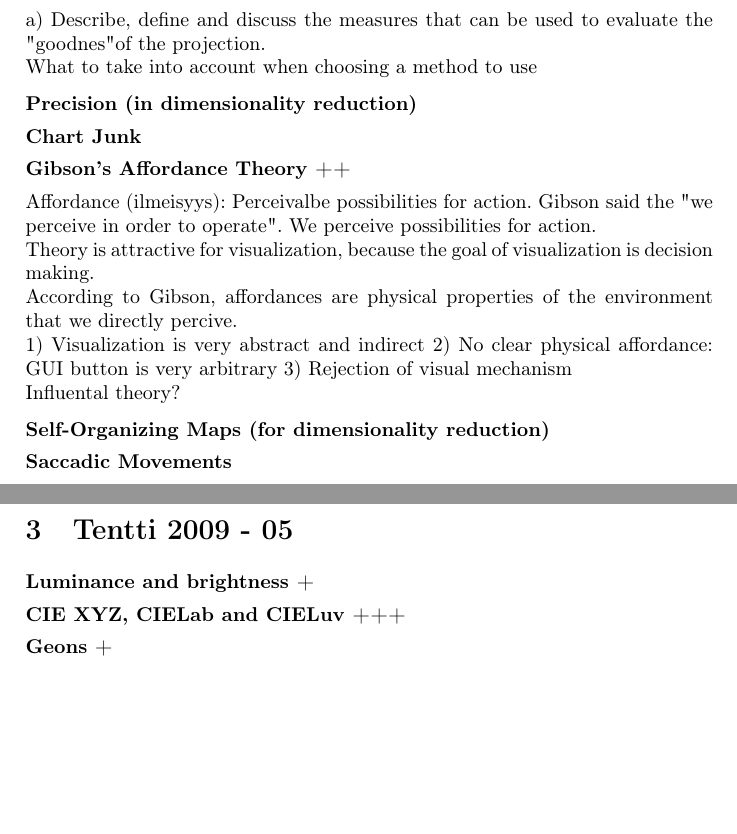
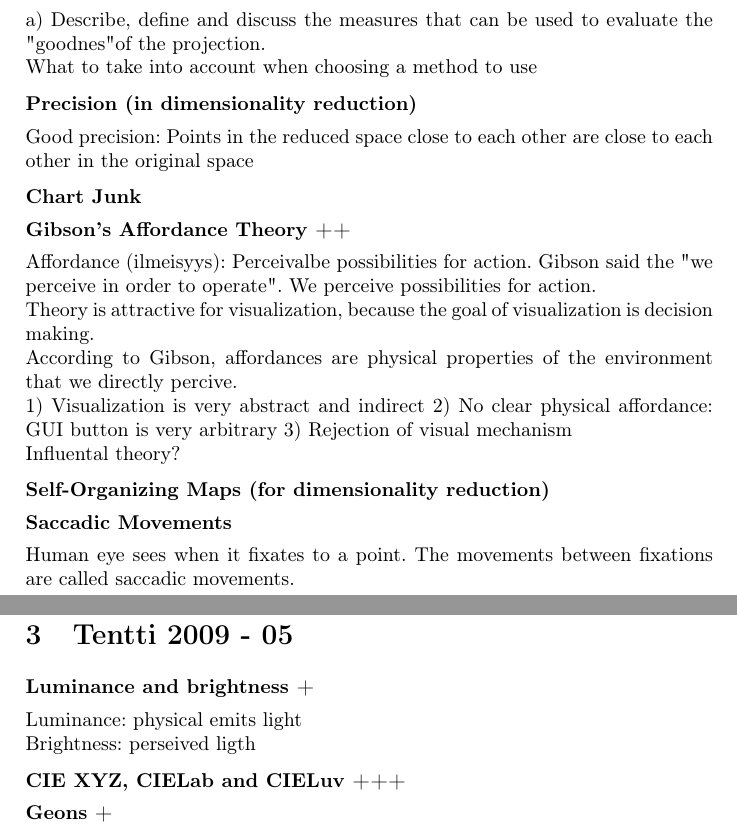
Before and after one commit to rap1ds/infoviz, a LaTeX document (dippa.tex): two parts of pages 3 and 4 of 6 before the commit and two parts of pages 3 and 5 of 6 after it, joined at a grey line, cut so that both start at the same text, the shorter picture padded with empty space. Compiled offline with pdfLaTeX.

Commit message:
"Update"

```diff
--- a/dippa.tex
+++ b/dippa.tex
@@ -146,6 +148,8 @@ What to take into account when choosing a method to use
 
 \subsection{Precision (in dimensionality reduction)}
 
+Good precision: Points in the reduced space close to each other are close to each other in the original space
+
 \subsection{Chart Junk}
 
 \subsection{Gibson's Affordance Theory ++}
@@ -165,6 +169,8 @@ Influental theory?
 \subsection{Self-Organizing Maps (for dimensionality reduction)}
 
 \subsection{Saccadic Movements}
+
+Human eye sees when it fixates to a point. The movements between fixations are called saccadic movements.
 
 \subsection{Pre-processing steps}
 
@@ -227,6 +235,10 @@ History of data graphics and lessons learned (before the time of the computers)
 \section{Tentti 2009 - 05}
 
 \subsection{Luminance and brightness +}
+
+Luminance: physical emits light
+
+Brightness: perseived ligth
 
 \subsection{CIE XYZ, CIELab and CIELuv +++}
 
```
Also changed, not shown: dippa.tex (6 more changed lines).
